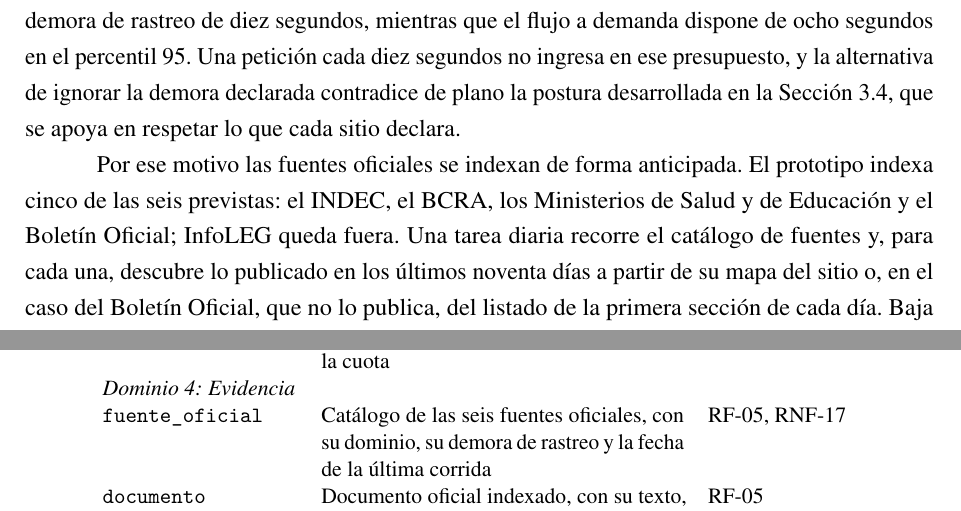
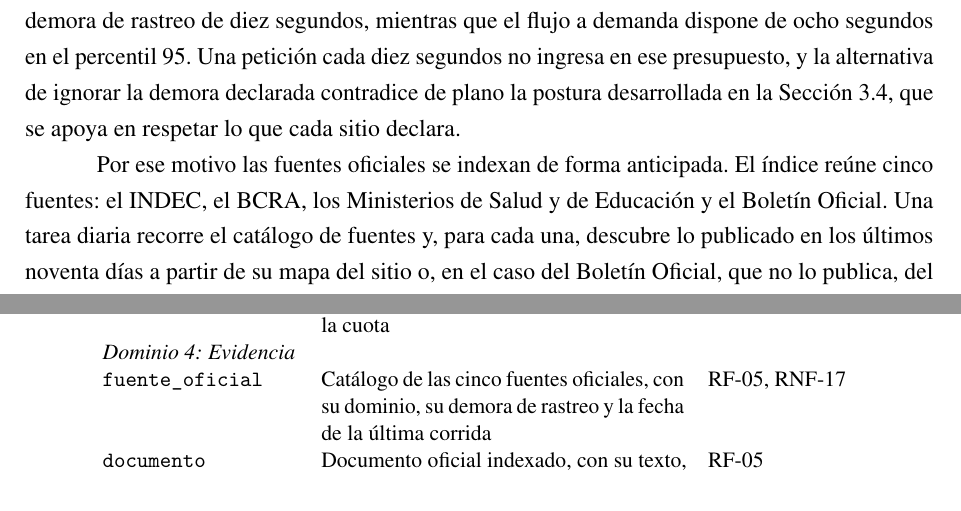
Before and after one commit to martinnbejarano/PFI-Wiki, a LaTeX book (documento/main.tex, which reads documento/chapters/chapter04.tex): two parts of pages 120 and 134 of 212, joined at a grey line, cut so that both start at the same text. Compiled offline with pdfLaTeX.

Commit message:
Nombrar solo las cinco fuentes oficiales del índice en el capítulo 4
Co-Authored-By: Claude Opus 5.5 <noreply@anthropic.com>

```diff
--- a/documento/chapters/chapter04.tex
+++ b/documento/chapters/chapter04.tex
@@ -540,7 +540,7 @@ Los repositorios son el único punto de acceso a la base de datos. La concentrac
 
 La consulta al sitio oficial durante la petición del usuario se evaluó y se descartó por incompatible con RNF-02: el dominio que aloja los contenidos de los ministerios declara una demora de rastreo de diez segundos, mientras que el flujo a demanda dispone de ocho segundos en el percentil 95. Una petición cada diez segundos no ingresa en ese presupuesto, y la alternativa de ignorar la demora declarada contradice de plano la postura desarrollada en la Sección~\ref{sec:legal}, que se apoya en respetar lo que cada sitio declara.
 
-Por ese motivo las fuentes oficiales se indexan de forma anticipada. El prototipo indexa cinco de las seis previstas: el INDEC, el BCRA, los Ministerios de Salud y de Educación y el Boletín Oficial; InfoLEG queda fuera. Una tarea diaria recorre el catálogo de fuentes y, para cada una, descubre lo publicado en los últimos noventa días a partir de su mapa del sitio o, en el caso del Boletín Oficial, que no lo publica, del listado de la primera sección de cada día. Baja hasta doscientos documentos nuevos por fuente y corrida, extrae el texto de las páginas y de los PDF, lo divide en fragmentos de hasta 45 palabras, obtiene el \textit{embedding} de cada fragmento con el mismo modelo de la memoria semántica, los incorpora al almacén y actualiza la fecha de la última corrida. Al final purga los fragmentos que salieron de la ventana. El largo del fragmento responde al modelo de \textit{embeddings}, que trunca la entrada a 128 \textit{tokens}: un fragmento más extenso se compararía solo por su comienzo.
+Por ese motivo las fuentes oficiales se indexan de forma anticipada. El índice reúne cinco fuentes: el INDEC, el BCRA, los Ministerios de Salud y de Educación y el Boletín Oficial. Una tarea diaria recorre el catálogo de fuentes y, para cada una, descubre lo publicado en los últimos noventa días a partir de su mapa del sitio o, en el caso del Boletín Oficial, que no lo publica, del listado de la primera sección de cada día. Baja hasta doscientos documentos nuevos por fuente y corrida, extrae el texto de las páginas y de los PDF, lo divide en fragmentos de hasta 45 palabras, obtiene el \textit{embedding} de cada fragmento con el mismo modelo de la memoria semántica, los incorpora al almacén y actualiza la fecha de la última corrida. Al final purga los fragmentos que salieron de la ventana. El largo del fragmento responde al modelo de \textit{embeddings}, que trunca la entrada a 128 \textit{tokens}: un fragmento más extenso se compararía solo por su comienzo.
 
 El acceso a cada sitio aplica las reglas del grupo general del archivo de exclusión de robots, incluidos los comodines y el criterio de la regla más larga que fija el protocolo \parencite{KosterEtAl2022}, a toda petición y no solo a los documentos. Entre dos peticiones al mismo sitio, la tarea espera la demora declarada o un mínimo de un segundo, la mayor de las dos. Las redirecciones se siguen de a una, de modo que cada salto atraviesa las mismas reglas y la misma espera, y no se siguen las que conducen a otro sitio. Una respuesta de demasiadas peticiones interrumpe la fuente hasta la corrida siguiente, y la tarea se identifica con un agente de usuario propio que nombra al proyecto, sin presentarse como un navegador. Una fuente o un documento que fallan se registran y no detienen la corrida.
 
@@ -699,7 +699,7 @@ El panel de tendencias agrupa los análisis por tema sin una tabla de temas. El
     \texttt{api\_key} & Clave de acceso, almacenada resumida junto con su prefijo & RF-13 \\
     \texttt{consumo\_api} & Registro de cada llamada aceptada contra la cuota & RF-13 \\
     \multicolumn{3}{l}{\textit{Dominio 4: Evidencia}} \\
-    \texttt{fuente\_oficial} & Catálogo de las seis fuentes oficiales, con su dominio, su demora de rastreo y la fecha de la última corrida & RF-05, RNF-17 \\
+    \texttt{fuente\_oficial} & Catálogo de las cinco fuentes oficiales, con su dominio, su demora de rastreo y la fecha de la última corrida & RF-05, RNF-17 \\
     \texttt{documento} & Documento oficial indexado, con su texto, su enlace y su fecha de publicación & RF-05 \\
     \texttt{documento\_vector} & \textit{Embedding} de cada documento, con el mismo identificador & RF-05 \\
     \texttt{memoria\_evidencia} & Texto de la publicación, afirmación, tipo, fuentes y fecha de recuperación & RF-05 \\
```
Also changed, not shown: documento/chapters/chapter04.tex (2 more changed lines).
